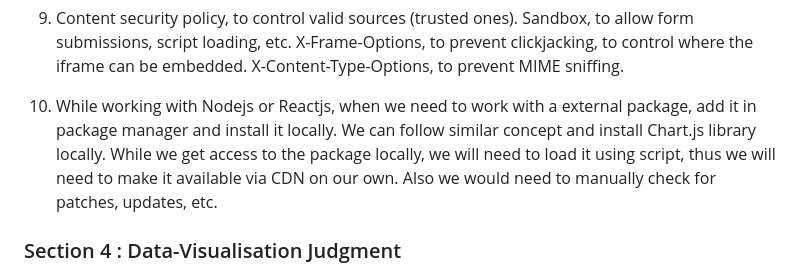
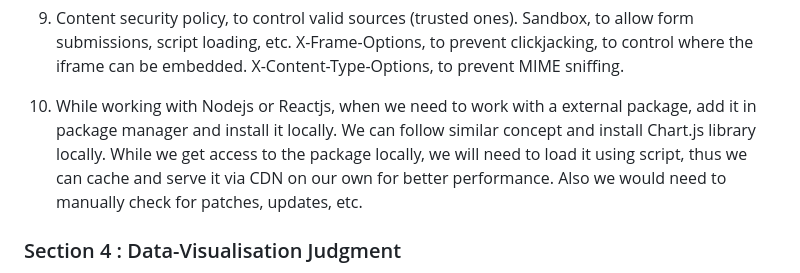
Before and after one commit to Ajay-Kr/eaii-advisors-evidence-action, a Markdown page: Answers.md, the part around the change. Rendered like a GitHub page.

```diff
--- a/Answers.md
+++ b/Answers.md
@@ -179,7 +179,7 @@ If not available,though not advisable, then we can scrape the data from the web
 
 9. Content security policy, to control valid sources (trusted ones). Sandbox, to allow form submissions, script loading, etc. X-Frame-Options, to prevent clickjacking, to control where the iframe can be embedded. X-Content-Type-Options, to prevent MIME sniffing.
 
-10. While working with Nodejs or Reactjs, when we need to work with a external package, add it in package manager and install it locally. We can follow similar concept and install Chart.js library locally. While we get access to the package locally, we will need to load it using script, thus we will need to make it available via CDN on our own. Also we would need to manually check for patches, updates, etc.
+10. While working with Nodejs or Reactjs, when we need to work with a external package, add it in package manager and install it locally. We can follow similar concept and install Chart.js library locally. While we get access to the package locally, we will need to load it using script, thus we can cache and serve it via CDN on our own for better performance. Also we would need to manually check for patches, updates, etc.
 
 ### Section 4 : Data-Visualisation Judgment
 11. To show all the 25 sites data over 6 months we can use heatmap, to show each sites performance. Instead of making a single chart encorporating all the 25 companies we can group them based on certain prameters and do comparions using line or bar charts.
```
Also changed, not shown: README.md (added, +9 -0 lines).
